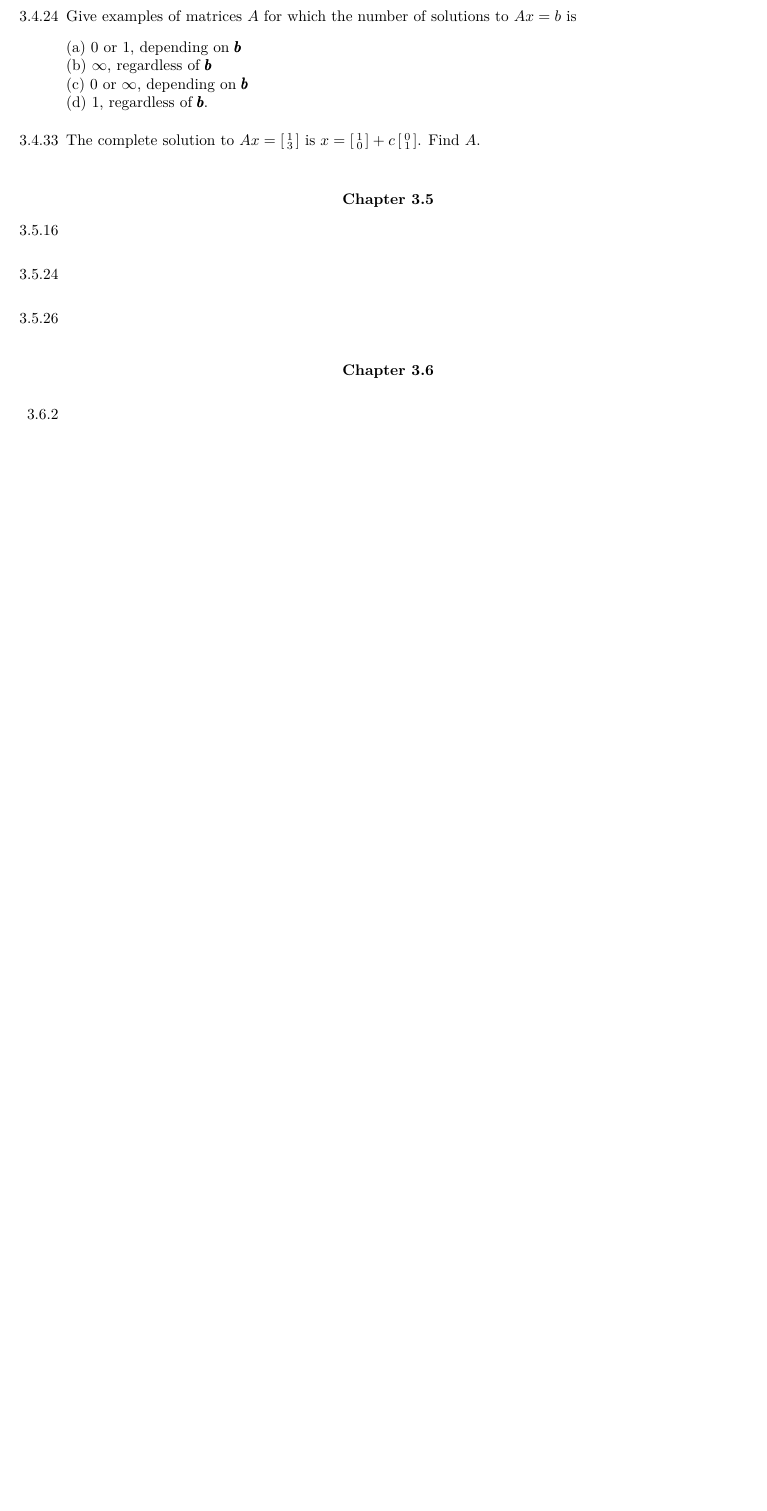
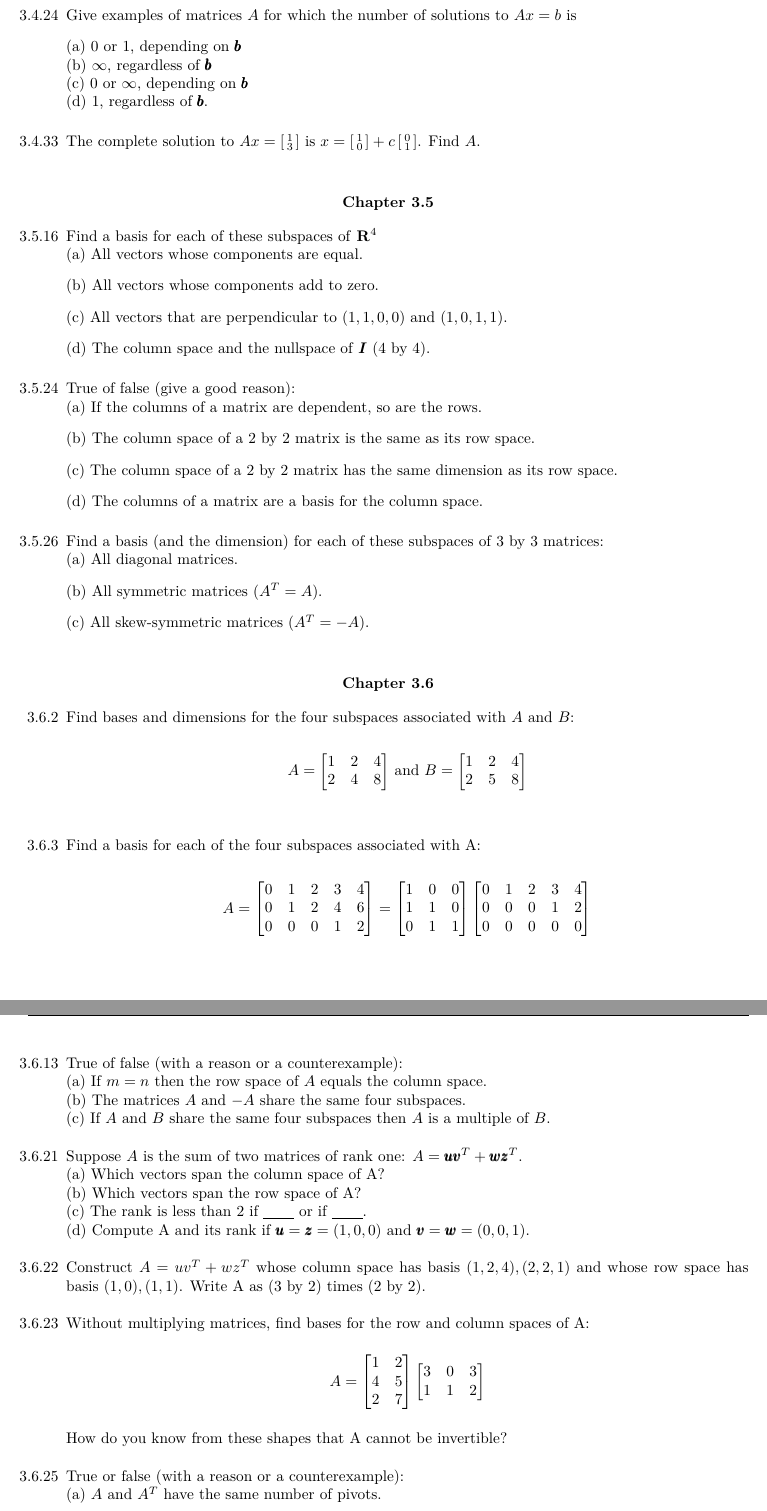
Before and after one commit to dustinos3/math2270, a LaTeX problem sheet (Homework3.tex): part of page 3 of 3 before the commit and two parts of pages 3 and 4 of 4 after it, the two joined at a grey line, cut so that both start at the same text, the shorter picture padded with empty space. Compiled offline with pdfLaTeX.

Commit message:
Completed typing questions

```diff
--- a/Homework3.tex
+++ b/Homework3.tex
@@ -372,20 +372,80 @@ $
 \vspace{5mm}
 \textbf{Chapter 3.5}
 \begin{enumerate}
-\item[3.5.16]
+\item[3.5.16]  Find a basis for each of these subspaces of \textbf{R}$^4$\\
+(a) All vectors whose components are equal.\\
+\vspace{3mm}
 %~~~~~~~~~~~~~~~~~~~~~ ANSWER TO 3.5.16 ~~~~~~~~~~~~~~~~~~~~~~~~
 
 
 
 %~~~~~~~~~~~~~~~~~~~~~~~~~~~~~~~~~~~~~~~~~~~~~~~~~~~~~~~~~~~~~~~
-\item[3.5.24]
+(b) All vectors whose components add to zero.\\
+\vspace{3mm}
+%~~~~~~~~~~~~~~~~~~~~~ ANSWER TO 3.5.16 ~~~~~~~~~~~~~~~~~~~~~~~~
+
+
+
+%~~~~~~~~~~~~~~~~~~~~~~~~~~~~~~~~~~~~~~~~~~~~~~~~~~~~~~~~~~~~~~~
+(c) All vectors that are perpendicular to $(1, 1, 0, 0)$ and $(1, 0, 1, 1)$.\\
+\vspace{3mm}
+%~~~~~~~~~~~~~~~~~~~~~ ANSWER TO 3.5.16 ~~~~~~~~~~~~~~~~~~~~~~~~
+
+
+
+%~~~~~~~~~~~~~~~~~~~~~~~~~~~~~~~~~~~~~~~~~~~~~~~~~~~~~~~~~~~~~~~
+(d) The column space and the nullspace of \textit{\textbf{I}} $(4$ by $4)$.\\
+\vspace{3mm}
+%~~~~~~~~~~~~~~~~~~~~~ ANSWER TO 3.5.16 ~~~~~~~~~~~~~~~~~~~~~~~~
+
+
+
+%~~~~~~~~~~~~~~~~~~~~~~~~~~~~~~~~~~~~~~~~~~~~~~~~~~~~~~~~~~~~~~~
+\item[3.5.24] True of false (give a good reason):\\
+(a) If the columns of a matrix are dependent, so are the rows.\\
 \vspace{3mm}
 %~~~~~~~~~~~~~~~~~~~~~ ANSWER TO 3.5.24 ~~~~~~~~~~~~~~~~~~~~~~~~
 
 
 
 %~~~~~~~~~~~~~~~~~~~~~~~~~~~~~~~~~~~~~~~~~~~~~~~~~~~~~~~~~~~~~~~
-\item[3.5.26]
+(b) The column space of a $2$ by $2$ matrix is the same as its row space.\\
+\vspace{3mm}
+%~~~~~~~~~~~~~~~~~~~~~ ANSWER TO 3.5.24 ~~~~~~~~~~~~~~~~~~~~~~~~
+
+
+
+%~~~~~~~~~~~~~~~~~~~~~~~~~~~~~~~~~~~~~~~~~~~~~~~~~~~~~~~~~~~~~~~
+(c) The column space of a $2$ by $2$ matrix has the same dimension as its row space.\\
+\vspace{3mm}
+%~~~~~~~~~~~~~~~~~~~~~ ANSWER TO 3.5.24 ~~~~~~~~~~~~~~~~~~~~~~~~
+
+
+
+%~~~~~~~~~~~~~~~~~~~~~~~~~~~~~~~~~~~~~~~~~~~~~~~~~~~~~~~~~~~~~~~
+(d) The columns of a matrix are a basis for the column space.\\
+\vspace{3mm}
+%~~~~~~~~~~~~~~~~~~~~~ ANSWER TO 3.5.24 ~~~~~~~~~~~~~~~~~~~~~~~~
+
+
+
+%~~~~~~~~~~~~~~~~~~~~~~~~~~~~~~~~~~~~~~~~~~~~~~~~~~~~~~~~~~~~~~~
+\item[3.5.26]  Find a basis (and the dimension) for each of these subspaces of $3$ by $3$ matrices:\\
+(a) All diagonal matrices.\\
+\vspace{3mm}
+%~~~~~~~~~~~~~~~~~~~~~ ANSWER TO 3.5.26 ~~~~~~~~~~~~~~~~~~~~~~~~
+
+
+
+%~~~~~~~~~~~~~~~~~~~~~~~~~~~~~~~~~~~~~~~~~~~~~~~~~~~~~~~~~~~~~~~
+(b) All symmetric matrices $(A^T = A)$.\\
+\vspace{3mm}
+%~~~~~~~~~~~~~~~~~~~~~ ANSWER TO 3.5.26 ~~~~~~~~~~~~~~~~~~~~~~~~
+
+
+
+%~~~~~~~~~~~~~~~~~~~~~~~~~~~~~~~~~~~~~~~~~~~~~~~~~~~~~~~~~~~~~~~
+(c) All skew-symmetric matrices $(A^T = -A)$.\\
 \vspace{3mm}
 %~~~~~~~~~~~~~~~~~~~~~ ANSWER TO 3.5.26 ~~~~~~~~~~~~~~~~~~~~~~~~
 
@@ -396,49 +456,143 @@ $
 \vspace{5mm}
 \textbf{Chapter 3.6}
 \begin{enumerate}
-\item[3.6.2]
+\item[3.6.2] Find bases and dimensions for the four subspaces associated with $A$ and $B$:\\
+\begin{center}
+$
+$$
+A =
+\begin{bmatrix}
+1&2&4\\
+2&4&8\\
+\end{bmatrix}
+$$
+$
+and
+$
+$$
+B =
+\begin{bmatrix}
+1&2&4\\
+2&5&8\\
+\end{bmatrix}
+$$
+$
+\end{center}
 \vspace{3mm}
 %~~~~~~~~~~~~~~~~~~~~~ ANSWER TO 3.6.2 ~~~~~~~~~~~~~~~~~~~~~~~~
 
 
 
 %~~~~~~~~~~~~~~~~~~~~~~~~~~~~~~~~~~~~~~~~~~~~~~~~~~~~~~~~~~~~~~~
-\item[3.6.3]
+\item[3.6.3] Find a basis for each of the four subspaces associated with A:\\
+\begin{center}
+$
+$$
+A =
+\begin{bmatrix}
+0&1&2&3&4\\
+0&1&2&4&6\\
+0&0&0&1&2\\
+\end{bmatrix}
+=
+\begin{bmatrix}
+1&0&0\\
+1&1&0\\
+0&1&1\\
+\end{bmatrix}
+\begin{bmatrix}
+0&1&2&3&4\\
+0&0&0&1&2\\
+0&0&0&0&0\\
+\end{bmatrix}
+$$
+$
+\end{center}
 \vspace{3mm}
 %~~~~~~~~~~~~~~~~~~~~~ ANSWER TO 3.6.3 ~~~~~~~~~~~~~~~~~~~~~~~~
 
 
 
 %~~~~~~~~~~~~~~~~~~~~~~~~~~~~~~~~~~~~~~~~~~~~~~~~~~~~~~~~~~~~~~~
-\item[3.6.13]
+\item[3.6.13] True of false (with a reason or a counterexample):\\
+(a) If $m = n$ then the row space of $A$ equals the column space.\\
+%~~~~~~~~~~~~~~~~~~~~~ ANSWER TO 3.6.13 ~~~~~~~~~~~~~~~~~~~~~~~~
+
+
+
+%~~~~~~~~~~~~~~~~~~~~~~~~~~~~~~~~~~~~~~~~~~~~~~~~~~~~~~~~~~~~~~~
+(b) The matrices $A$ and $-A$ share the same four subspaces.\\
+%~~~~~~~~~~~~~~~~~~~~~ ANSWER TO 3.6.13 ~~~~~~~~~~~~~~~~~~~~~~~~
+
+
+
+%~~~~~~~~~~~~~~~~~~~~~~~~~~~~~~~~~~~~~~~~~~~~~~~~~~~~~~~~~~~~~~~
+(c) If $A$ and $B$ share the same four subspaces then $A$ is a multiple of $B$.\\
 \vspace{3mm}
 %~~~~~~~~~~~~~~~~~~~~~ ANSWER TO 3.6.13 ~~~~~~~~~~~~~~~~~~~~~~~~
 
 
 
 %~~~~~~~~~~~~~~~~~~~~~~~~~~~~~~~~~~~~~~~~~~~~~~~~~~~~~~~~~~~~~~~
-\item[3.6.21]
+\item[3.6.21] Suppose $A$ is the sum of two matrices of rank one: $A = \pmb{u}\pmb{v}^T + \pmb{w}\pmb{z}^T$.\\
+(a) Which vectors span the column space of A?\\
+%~~~~~~~~~~~~~~~~~~~~~ ANSWER TO 3.6.21 ~~~~~~~~~~~~~~~~~~~~~~~~
+
+
+
+%~~~~~~~~~~~~~~~~~~~~~~~~~~~~~~~~~~~~~~~~~~~~~~~~~~~~~~~~~~~~~~~
+(b) Which vectors span the row space of A?\\
+%~~~~~~~~~~~~~~~~~~~~~ ANSWER TO 3.6.21 ~~~~~~~~~~~~~~~~~~~~~~~~
+
+
+
+%~~~~~~~~~~~~~~~~~~~~~~~~~~~~~~~~~~~~~~~~~~~~~~~~~~~~~~~~~~~~~~~
+(c) The rank is less than 2 if \underline{\hspace{7mm}} or if \underline{\hspace{7mm}}.\\
+%~~~~~~~~~~~~~~~~~~~~~ ANSWER TO 3.6.21 ~~~~~~~~~~~~~~~~~~~~~~~~
+
+
+
+%~~~~~~~~~~~~~~~~~~~~~~~~~~~~~~~~~~~~~~~~~~~~~~~~~~~~~~~~~~~~~~~
+(d) Compute A and its rank if $\pmb{u} = \pmb{z} = (1, 0, 0)$ and $\pmb{v} = \pmb{w} = (0, 0, 1)$.\\
 \vspace{3mm}
 %~~~~~~~~~~~~~~~~~~~~~ ANSWER TO 3.6.21 ~~~~~~~~~~~~~~~~~~~~~~~~
 
 
 
 %~~~~~~~~~~~~~~~~~~~~~~~~~~~~~~~~~~~~~~~~~~~~~~~~~~~~~~~~~~~~~~~
-\item[3.6.22]
+\item[3.6.22] Construct $A = uv^T + wz^T$ whose column space has basis $(1, 2, 4), (2, 2, 1)$ and whose row space has basis $(1, 0), (1, 1)$. Write A as $(3$ by $2)$ times $(2$ by $2)$.\\
 \vspace{3mm}
 %~~~~~~~~~~~~~~~~~~~~~ ANSWER TO 3.6.22 ~~~~~~~~~~~~~~~~~~~~~~~~
 
 
 
 %~~~~~~~~~~~~~~~~~~~~~~~~~~~~~~~~~~~~~~~~~~~~~~~~~~~~~~~~~~~~~~~
-\item[3.6.23]
+\item[3.6.23] Without multiplying matrices, find bases for the row and column spaces of A:\\
+\begin{center}
+$
+$$
+A =
+\begin{bmatrix}
+1&2\\
+4&5\\
+2&7\\
+\end{bmatrix}
+\begin{bmatrix}
+3&0&3\\
+1&1&2\\
+\end{bmatrix}
+$$
+$\\
+\end{center}
+How do you know from these shapes that A cannot be invertible?\\
 \vspace{3mm}
 %~~~~~~~~~~~~~~~~~~~~~ ANSWER TO 3.6.23 ~~~~~~~~~~~~~~~~~~~~~~~~
 
 
 
 %~~~~~~~~~~~~~~~~~~~~~~~~~~~~~~~~~~~~~~~~~~~~~~~~~~~~~~~~~~~~~~~
-\item[3.6.25]
+\item[3.6.25] True or false (with a reason or a counterexample):\\
+(a) $A$ and $A^T$ have the same number of pivots.\\
 \vspace{3mm}
 %~~~~~~~~~~~~~~~~~~~~~ ANSWER TO 3.6.25 ~~~~~~~~~~~~~~~~~~~~~~~~
 
```
Also changed, not shown: Homework3.tex (53 more changed lines).
